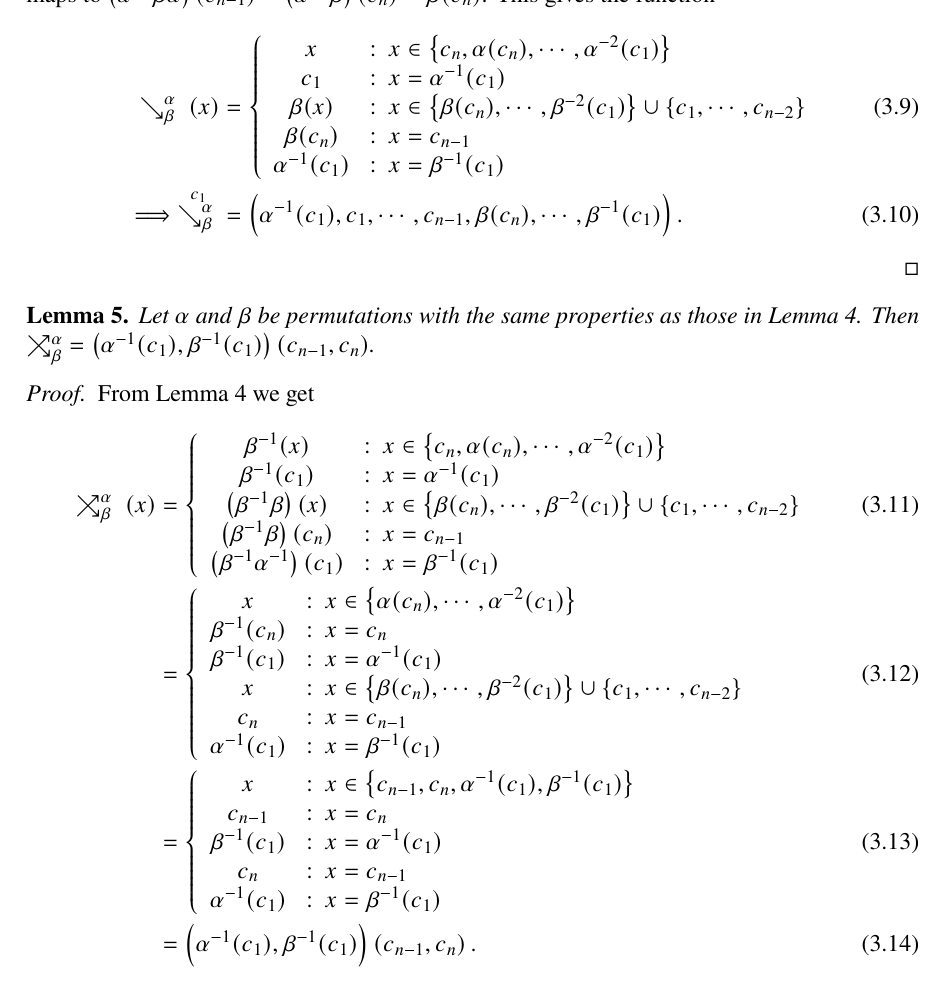
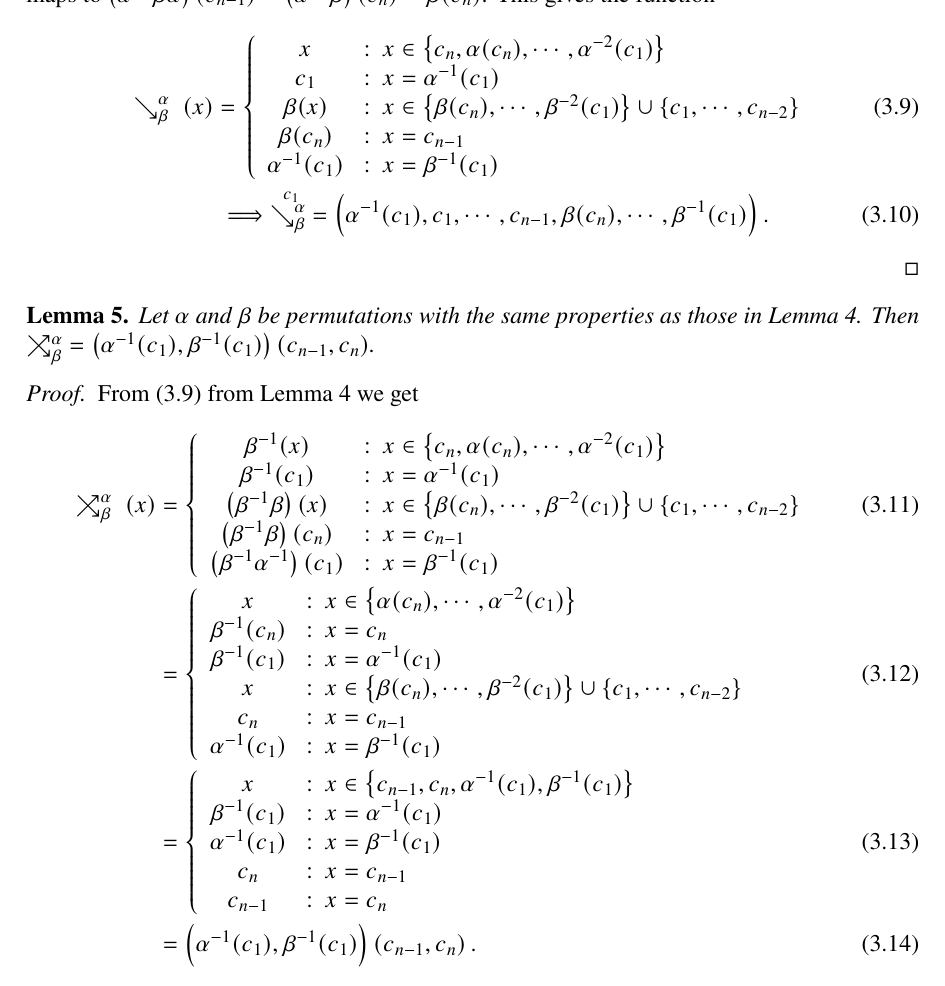
Before and after one commit to ase22003/Permutation-Group-Project, a LaTeX thesis (Report/main.tex): part of page 13 of 18, cut so that both start at the same text. Compiled offline with pdfLaTeX.

Commit message:
small refactor

```diff
--- a/Report/main.tex
+++ b/Report/main.tex
@@ -652,8 +652,8 @@ In the trivial case where they share no element, the permutations commute, so th
 					\beta(c_n) & : \ x=c_{n-1} \\
 					\alpha\inv(c_1) & : \ x=\beta\inv(c_1)
 				\end{array}
-			\right. \\
-		\implies \subcycle {c_1}{\conjl\alpha\beta} &= \left(\alpha\inv(c_1),c_1,\cdots,c_{n-1},\beta(c_n),\cdots,\beta\inv(c_1)\right).
+			\right.\label{conj_string_func} \\
+		&\implies \subcycle {c_1}{\conjl\alpha\beta} = \left(\alpha\inv(c_1),c_1,\cdots,c_{n-1},\beta(c_n),\cdots,\beta\inv(c_1)\right).
 	\end{align}
 	%\begin{align}
 	%	\conjl \alpha \beta (x) &= \left\{
@@ -692,7 +692,7 @@ In the trivial case where they share no element, the permutations commute, so th
 \end{lemma}
 
 \begin{proof}
-	From Lemma \ref{conj_string} we get
+	From (\ref{conj_string_func}) from Lemma \ref{conj_string} we get
 	\begin{align}
 		\comml \alpha \beta (x) &= \left\{
 				\begin{array}{cl}
@@ -716,10 +716,10 @@ In the trivial case where they share no element, the permutations commute, so th
 		&= \left\{
 				\begin{array}{cl}
 					x & : \ x\in\set{c_{n-1},c_n,\alpha\inv(c_1),\beta\inv(c_1)} \\
-					c_{n-1} & : \ x=c_n \\
 					\beta\inv(c_1) & : \  x=\alpha\inv(c_1) \\
+					\alpha\inv(c_1) & : \ x=\beta\inv(c_1) \\
 					c_n & : \ x=c_{n-1} \\
-					\alpha\inv(c_1) & : \ x=\beta\inv(c_1)
+					c_{n-1} & : \ x=c_n
 				\end{array}
 			\right.\\
 		&= \perm{\alpha\inv(c_1),\beta\inv(c_1)}\perm{c_{n-1},c_n}.
```
Also changed, not shown: Report/main.pdf.
